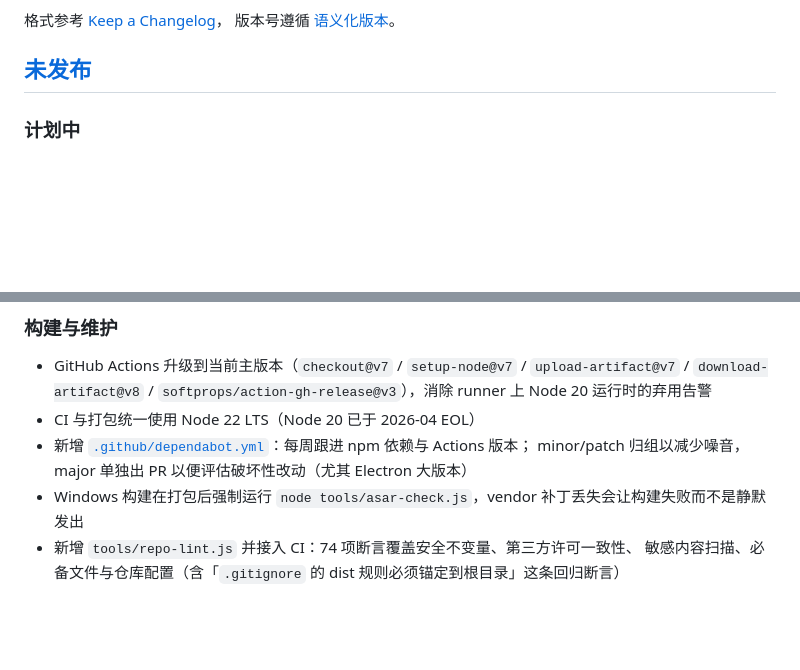
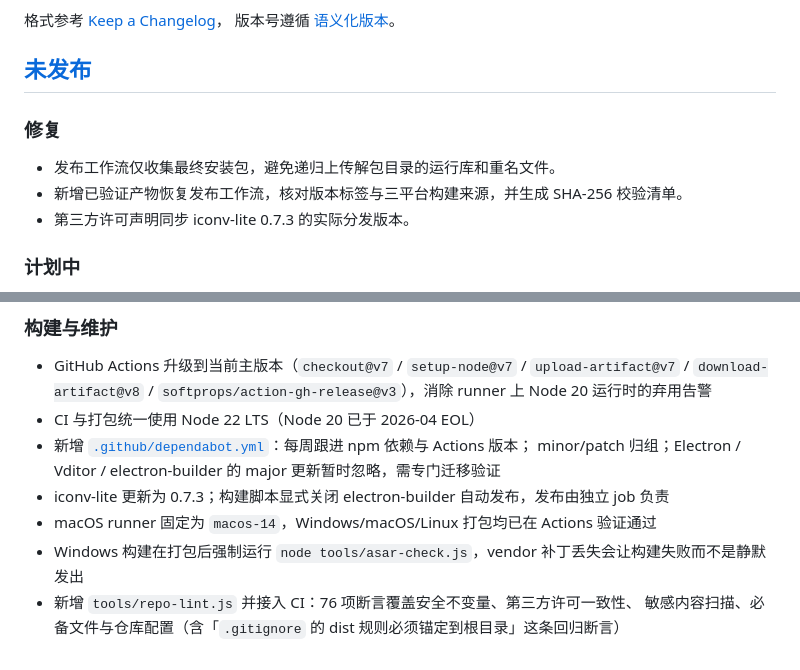
Before and after one commit to MarkStudio0913/MarkStudio, a Markdown page: CHANGELOG.md, 2 parts joined by grey strips. Drawn GitHub-style; blank space fills up the shorter version.

Commit message:
docs: record verified release and updated dependency notices

```diff
--- a/CHANGELOG.md
+++ b/CHANGELOG.md
@@ -6,6 +6,12 @@
 版本号遵循 [语义化版本](https://semver.org/lang/zh-CN/)。
 
 ## [未发布]
+
+### 修复
+
+- 发布工作流仅收集最终安装包，避免递归上传解包目录的运行库和重名文件。
+- 新增已验证产物恢复发布工作流，核对版本标签与三平台构建来源，并生成 SHA-256 校验清单。
+- 第三方许可声明同步 iconv-lite 0.7.3 的实际分发版本。
 
 ### 计划中
 
@@ -61,9 +67,11 @@
   `download-artifact@v8` / `softprops/action-gh-release@v3`），消除 runner 上 Node 20 运行时的弃用告警
 - CI 与打包统一使用 Node 22 LTS（Node 20 已于 2026-04 EOL）
 - 新增 [`.github/dependabot.yml`](.github/dependabot.yml)：每周跟进 npm 依赖与 Actions 版本；
-  minor/patch 归组以减少噪音，major 单独出 PR 以便评估破坏性改动（尤其 Electron 大版本）
+  minor/patch 归组；Electron / Vditor / electron-builder 的 major 更新暂时忽略，需专门迁移验证
+- iconv-lite 更新为 0.7.3；构建脚本显式关闭 electron-builder 自动发布，发布由独立 job 负责
+- macOS runner 固定为 `macos-14`，Windows/macOS/Linux 打包均已在 Actions 验证通过
 - Windows 构建在打包后强制运行 `node tools/asar-check.js`，vendor 补丁丢失会让构建失败而不是静默发出
-- 新增 `tools/repo-lint.js` 并接入 CI：74 项断言覆盖安全不变量、第三方许可一致性、
+- 新增 `tools/repo-lint.js` 并接入 CI：76 项断言覆盖安全不变量、第三方许可一致性、
   敏感内容扫描、必备文件与仓库配置（含「`.gitignore` 的 dist 规则必须锚定到根目录」这条回归断言）
 
 [未发布]: https://github.com/MarkStudio0913/MarkStudio/compare/v1.0.0...HEAD
```
Also changed, not shown: THIRD-PARTY-NOTICES.md (+1 -1 lines).
